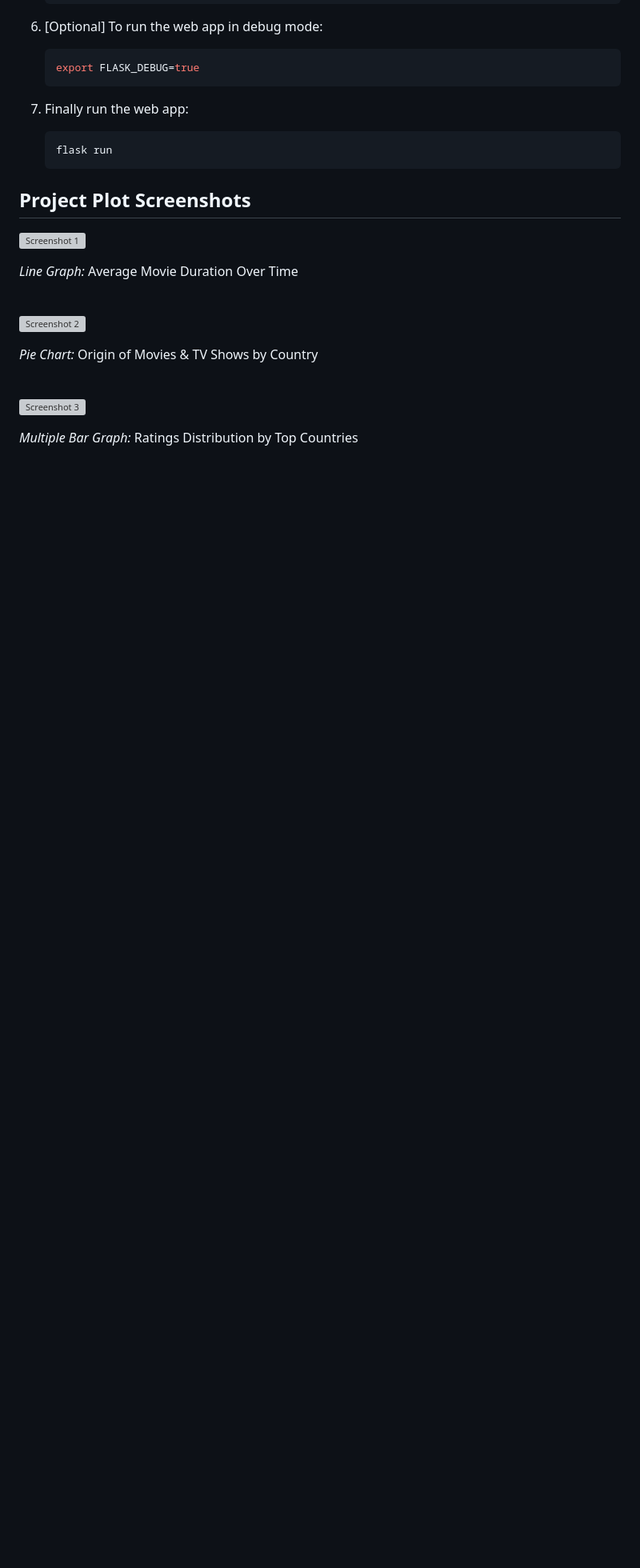
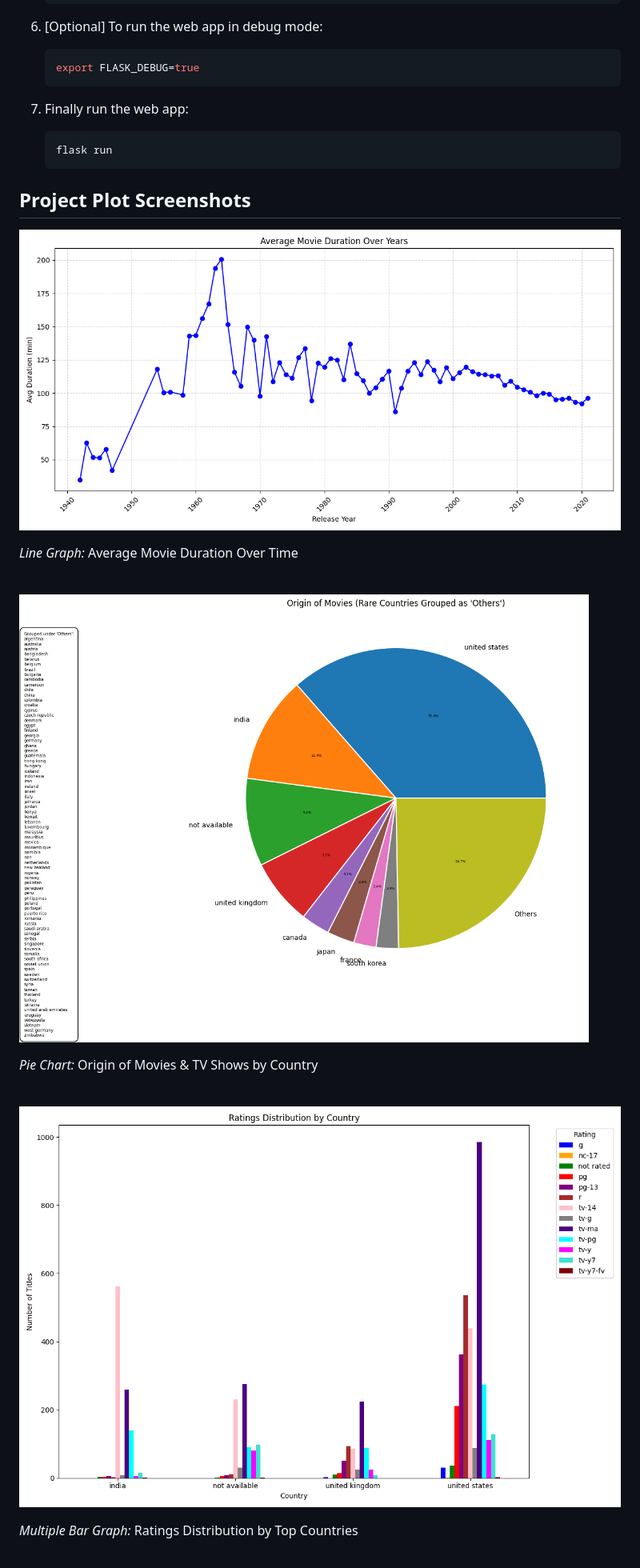
Before and after one commit to sabnam-subedi/CleanFlix, a Markdown page: README.md, the part around the change printed below. Shown: that part at 80% size. Rendered like a GitHub page; blank space fills up the shorter version; grey boxes are pictures that could not be loaded.

Commit message:
changes path for image in readme

```diff
--- a/README.md
+++ b/README.md
@@ -57,7 +57,7 @@ CleanFlix is a project where Netflix data was obtained through the **Kaggle**, a
 
 ## Project Plot Screenshots
 
-![Screenshot 1](static\plots\avg_movie_duration.png)
+![Screenshot 1](static/plots/avg_movie_duration.png)
 
 <!-- *Line Graph* -->
 
@@ -65,7 +65,7 @@ _Line Graph:_ Average Movie Duration Over Time
 
 <br />
 
-![Screenshot 2](static\plots\country_pie_chart.png)
+![Screenshot 2](static/plots/country_pie_chart.png)
 
 <!-- *Pie Chart* -->
 
@@ -73,7 +73,7 @@ _Pie Chart:_ Origin of Movies & TV Shows by Country
 
 <br />
 
-![Screenshot 3](static\plots\rating_by_country.png)
+![Screenshot 3](static/plots/rating_by_country.png)
 
 <!-- *Multiple Bar Graph* -->
 
```
Also changed, not shown: other parts of README.md (+2 -2 lines).
